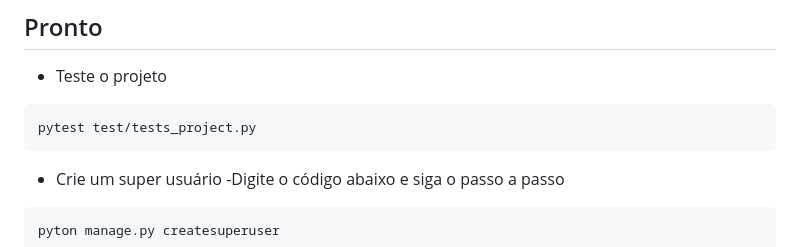
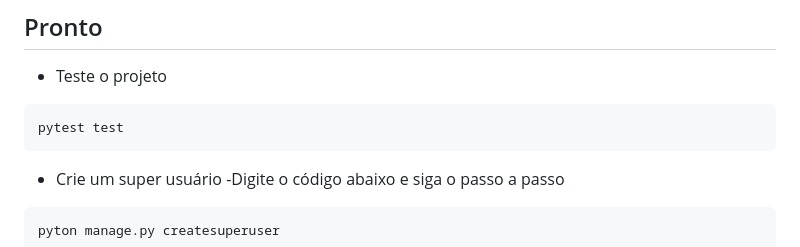
Before and after one commit to By-Lucas/Project-Devnology-Api-WebScraping, a Markdown page: README.md, the part around the change. Drawn GitHub-style.

```diff
--- a/README.md
+++ b/README.md
@@ -106,7 +106,7 @@ self.redis = Redis(
 
 - Teste o projeto
 ~~~pytest
-pytest test/tests_project.py
+pytest test
 ~~~
 
 - Crie um super usuário -Digite o código abaixo e siga o passo a passo
```
